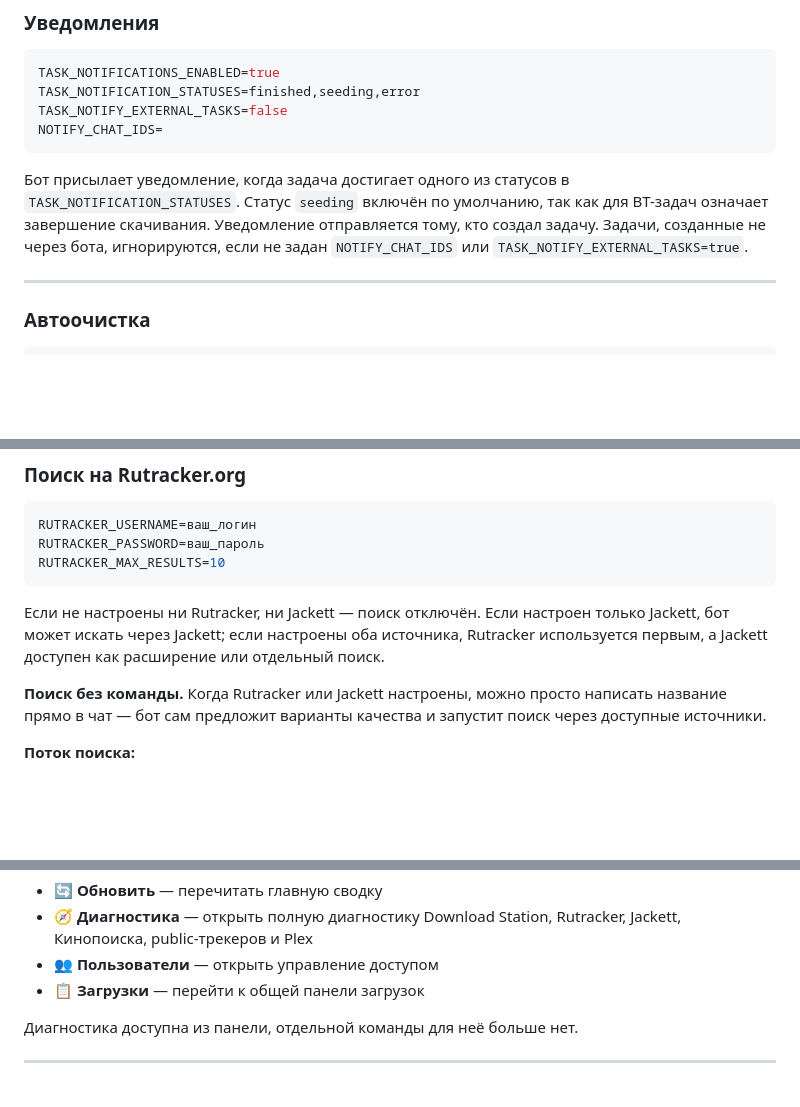
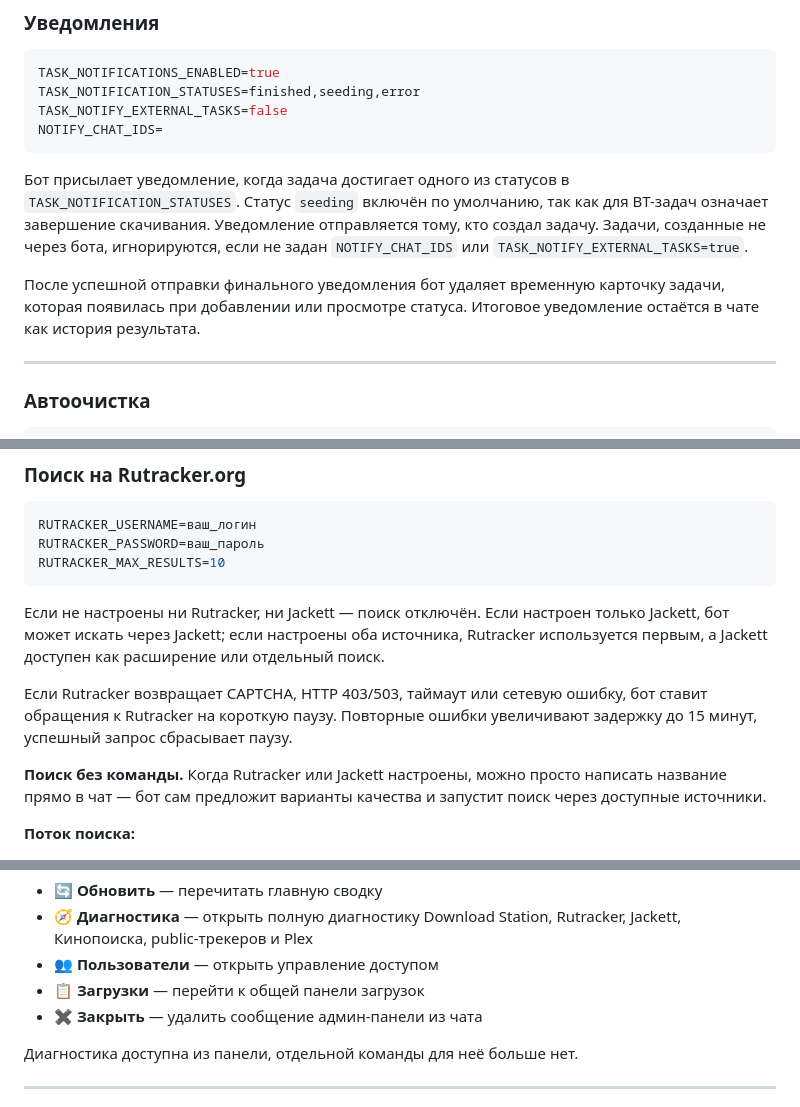
Before and after one commit to KiMorev/tg-torrent-bot, a Markdown page: README.md, 3 parts joined by grey strips. Rendered like a GitHub page; blank space fills up the shorter version.

````diff
--- a/README.md
+++ b/README.md
@@ -161,6 +169,8 @@ NOTIFY_CHAT_IDS=
 ```
 
 Бот присылает уведомление, когда задача достигает одного из статусов в `TASK_NOTIFICATION_STATUSES`. Статус `seeding` включён по умолчанию, так как для BT-задач означает завершение скачивания. Уведомление отправляется тому, кто создал задачу. Задачи, созданные не через бота, игнорируются, если не задан `NOTIFY_CHAT_IDS` или `TASK_NOTIFY_EXTERNAL_TASKS=true`.
+
+После успешной отправки финального уведомления бот удаляет временную карточку задачи, которая появилась при добавлении или просмотре статуса. Итоговое уведомление остаётся в чате как история результата.
 
 ---
 
@@ -204,6 +214,8 @@ RUTRACKER_MAX_RESULTS=10
 ```
 
 Если не настроены ни Rutracker, ни Jackett — поиск отключён. Если настроен только Jackett, бот может искать через Jackett; если настроены оба источника, Rutracker используется первым, а Jackett доступен как расширение или отдельный поиск.
+
+Если Rutracker возвращает CAPTCHA, HTTP 403/503, таймаут или сетевую ошибку, бот ставит обращения к Rutracker на короткую паузу. Повторные ошибки увеличивают задержку до 15 минут, успешный запрос сбрасывает паузу.
 
 **Поиск без команды.** Когда Rutracker или Jackett настроены, можно просто написать название прямо в чат — бот сам предложит варианты качества и запустит поиск через доступные источники.
 
@@ -376,6 +390,7 @@ PLEX_URL=https://example.com/plex
 - **🧭 Диагностика** — открыть полную диагностику Download Station, Rutracker, Jackett, Кинопоиска, public-трекеров и Plex
 - **👥 Пользователи** — открыть управление доступом
 - **📋 Загрузки** — перейти к общей панели загрузок
+- **✖️ Закрыть** — удалить сообщение админ-панели из чата
 
 Диагностика доступна из панели, отдельной команды для неё больше нет.
 
````
Also changed, not shown: other parts of README.md (+12 -1 lines).
